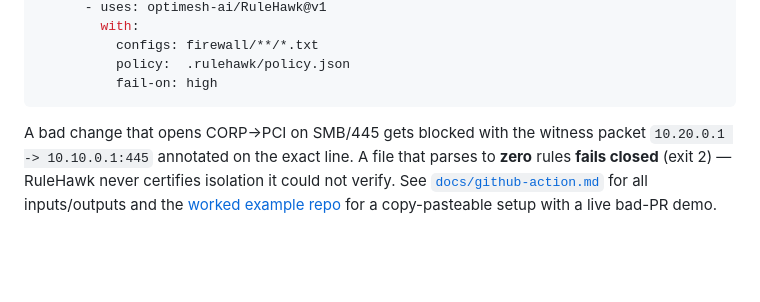
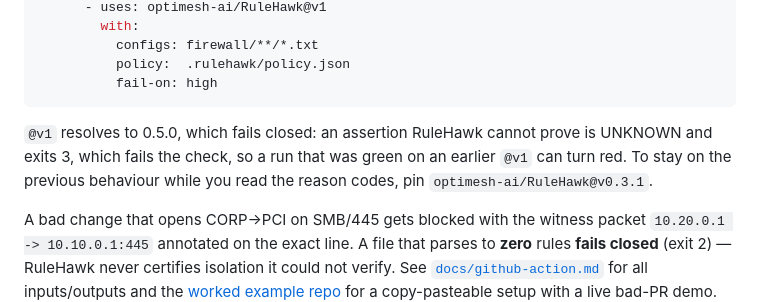
Before and after one commit to optimesh-ai/RuleHawk, a Markdown page: README.md, the part around the change. Drawn GitHub-style; blank space fills up the shorter version.

````diff
--- a/README.md
+++ b/README.md
@@ -98,6 +98,11 @@ jobs:
           policy:  .rulehawk/policy.json
           fail-on: high
 ```
+
+`@v1` resolves to 0.5.0, which fails closed: an assertion RuleHawk cannot
+prove is UNKNOWN and exits 3, which fails the check, so a run that was green
+on an earlier `@v1` can turn red. To stay on the previous behaviour while you
+read the reason codes, pin `optimesh-ai/RuleHawk@v0.3.1`.
 
 A bad change that opens CORP→PCI on SMB/445 gets blocked with the witness packet
 `10.20.0.1 -> 10.10.0.1:445` annotated on the exact line. A file that parses to
````
Also changed, not shown: CHANGELOG.md (+8 -0 lines), docs/github-action.md (+3 -0 lines).
